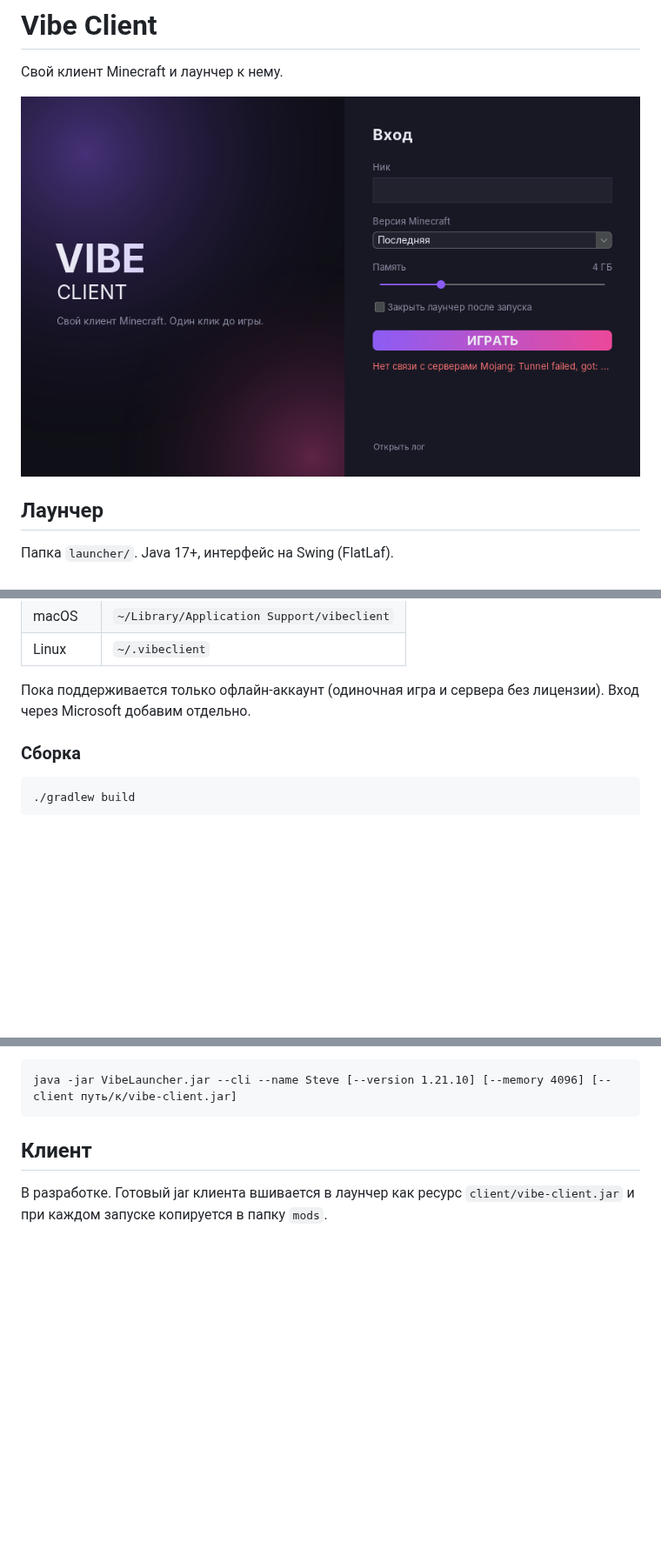
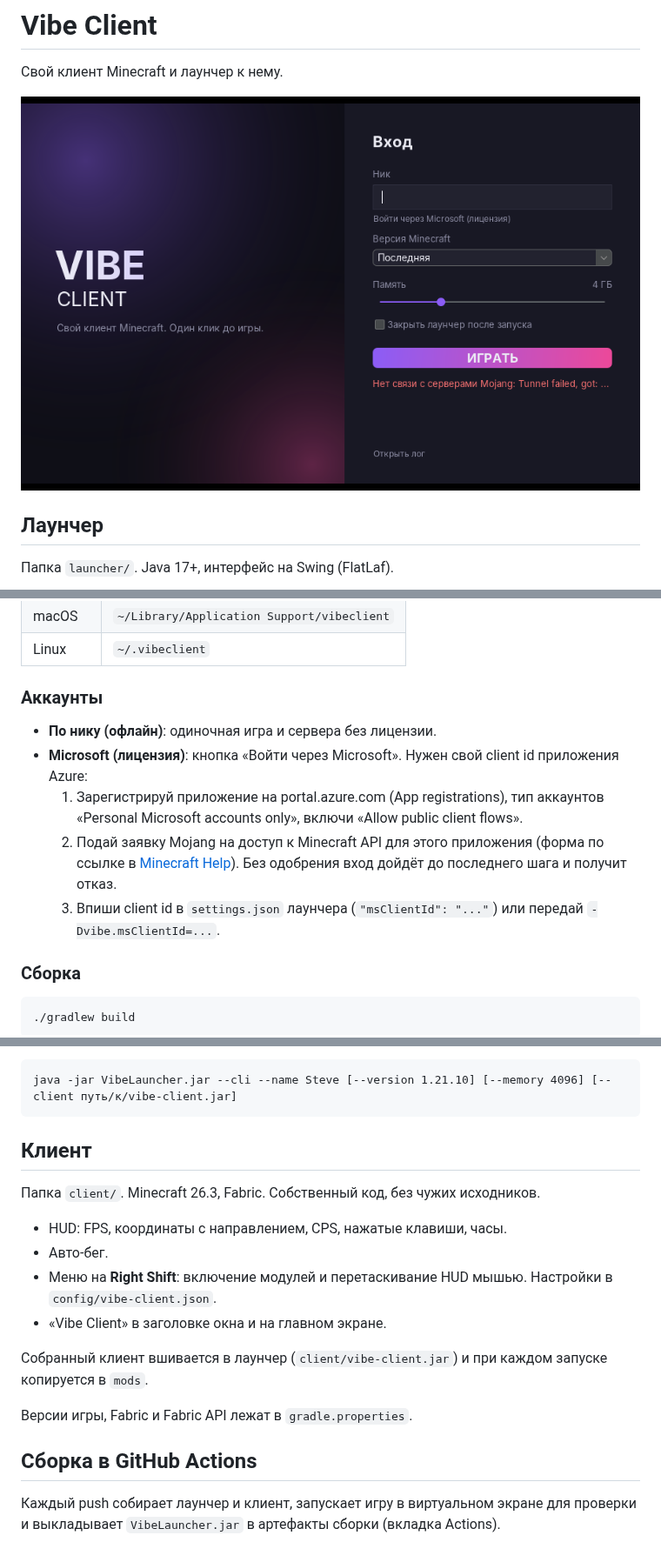
Before and after one commit to ytd2vdvsyb-lang/Vibe-Project, a Markdown page: README.md, 3 parts joined by grey strips. Shown at 87% size. Rendered like a GitHub page; pictures changed too: docs/launcher.png; blank space fills up the shorter version.

Commit message:
Document Microsoft login and client
Co-Authored-By: Claude Opus 5.5 <noreply@anthropic.com>
Claude-Session: https://claude.ai/code/session_01R1NH6zHyBiajTj7KsTRArw

```diff
--- a/README.md
+++ b/README.md
@@ -25,7 +25,16 @@
 | macOS | `~/Library/Application Support/vibeclient` |
 | Linux | `~/.vibeclient` |
 
-Пока поддерживается только офлайн-аккаунт (одиночная игра и сервера без лицензии). Вход через Microsoft добавим отдельно.
+### Аккаунты
+
+- **По нику (офлайн)**: одиночная игра и сервера без лицензии.
+- **Microsoft (лицензия)**: кнопка «Войти через Microsoft». Нужен свой client id приложения Azure:
+  1. Зарегистрируй приложение на portal.azure.com (App registrations), тип аккаунтов «Personal Microsoft accounts only»,
+     включи «Allow public client flows».
+  2. Подай заявку Mojang на доступ к Minecraft API для этого приложения (форма по ссылке в
+     [Minecraft Help](https://help.minecraft.net/hc/en-us/articles/16254801392141)). Без одобрения вход
+     дойдёт до последнего шага и получит отказ.
+  3. Впиши client id в `settings.json` лаунчера (`"msClientId": "..."`) или передай `-Dvibe.msClientId=...`.
 
 ### Сборка
 
@@ -43,5 +52,18 @@ java -jar VibeLauncher.jar --cli --name Steve [--version 1.21.10] [--memory 4096
 
 ## Клиент
 
-В разработке. Готовый jar клиента вшивается в лаунчер как ресурс `client/vibe-client.jar`
-и при каждом запуске копируется в папку `mods`.
+Папка `client/`. Minecraft 26.3, Fabric. Собственный код, без чужих исходников.
+
+- HUD: FPS, координаты с направлением, CPS, нажатые клавиши, часы.
+- Авто-бег.
+- Меню на **Right Shift**: включение модулей и перетаскивание HUD мышью. Настройки в `config/vibe-client.json`.
+- «Vibe Client» в заголовке окна и на главном экране.
+
+Собранный клиент вшивается в лаунчер (`client/vibe-client.jar`) и при каждом запуске копируется в `mods`.
+
+Версии игры, Fabric и Fabric API лежат в `gradle.properties`.
+
+## Сборка в GitHub Actions
+
+Каждый push собирает лаунчер и клиент, запускает игру в виртуальном экране для проверки
+и выкладывает `VibeLauncher.jar` в артефакты сборки (вкладка Actions).
```
